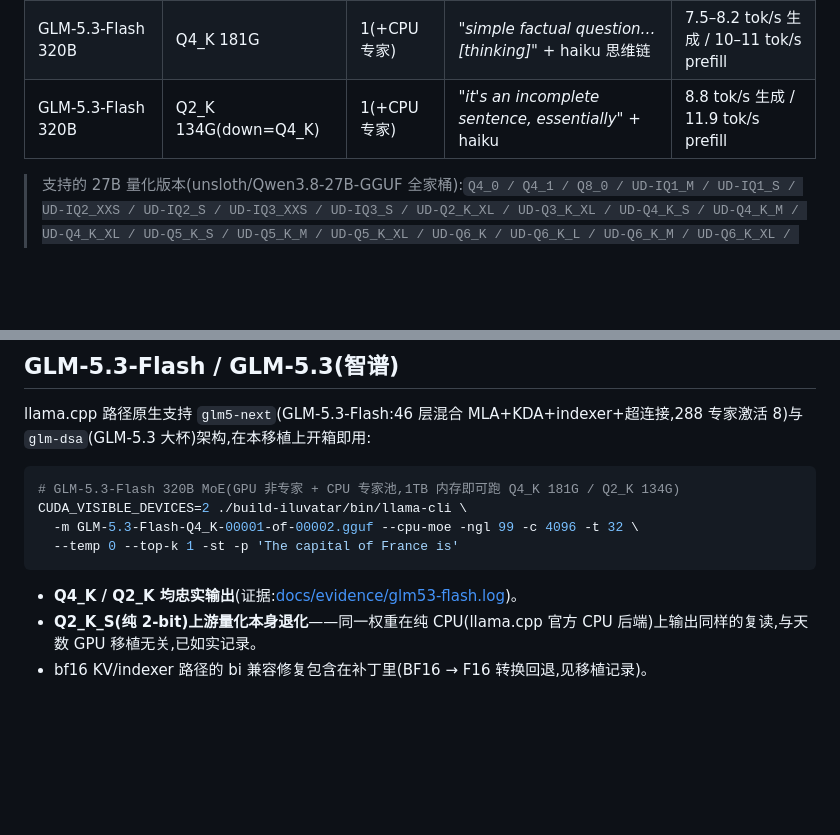
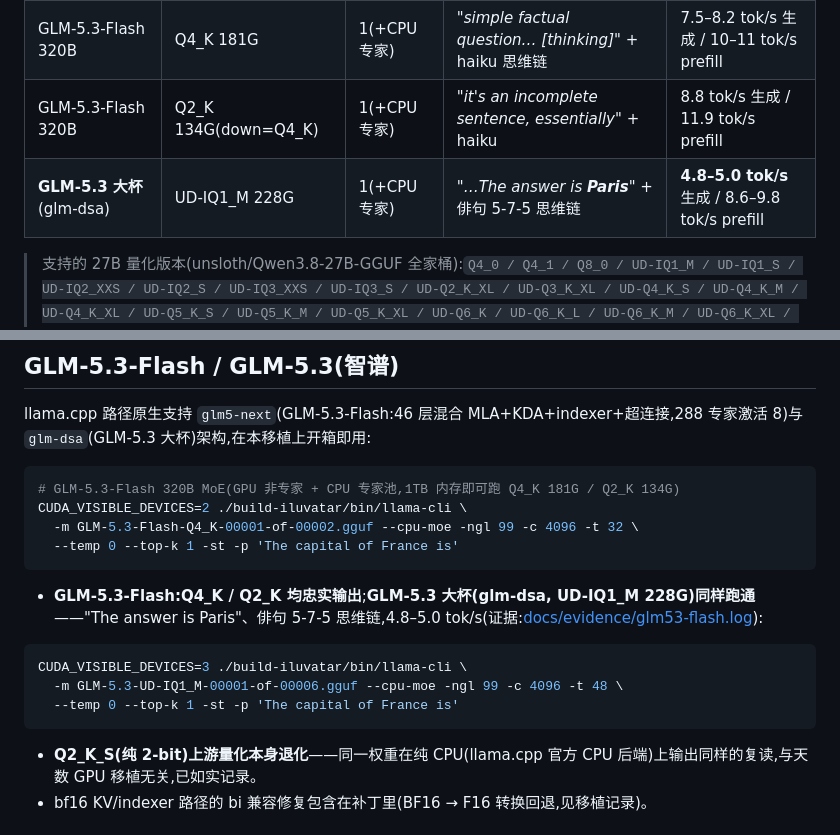
Before and after one commit to hrf666666/iluvatar-strata, a Markdown page: README.md, 2 parts joined by grey strips. Drawn GitHub-style; blank space fills up the shorter version.

Commit message:
GLM-5.3 (glm-dsa, 1T-class MoE, UD-IQ1_M 228G) faithful on Iluvatar: 'The answer is Paris' + haiku 5-7-5 at 4.8-5.0 tok/s (GPU + CPU experts)

````diff
--- a/README.md
+++ b/README.md
@@ -23,6 +23,7 @@
 | Qwen3.8-Flash-Next 125B | GSQ-RCO IQ2_XS 68G | 1(+CPU 专家) | 俳句创作逐词数音节 | 9.0 tok/s 生成 / 15.8 tok/s prefill |
 | GLM-5.3-Flash 320B | Q4_K 181G | 1(+CPU 专家) | *"simple factual question… [thinking]"* + haiku 思维链 | 7.5–8.2 tok/s 生成 / 10–11 tok/s prefill |
 | GLM-5.3-Flash 320B | Q2_K 134G(down=Q4_K) | 1(+CPU 专家) | *"it's an incomplete sentence, essentially"* + haiku | 8.8 tok/s 生成 / 11.9 tok/s prefill |
+| **GLM-5.3 大杯**(glm-dsa) | UD-IQ1_M 228G | 1(+CPU 专家) | *"…The answer is **Paris**"* + 俳句 5-7-5 思维链 | **4.8–5.0 tok/s** 生成 / 8.6–9.8 tok/s prefill |
 
 > 支持的 27B 量化版本(unsloth/Qwen3.8-27B-GGUF 全家桶):`Q4_0 / Q4_1 / Q8_0 / UD-IQ1_M / UD-IQ1_S / UD-IQ2_XXS / UD-IQ2_S / UD-IQ3_XXS / UD-IQ3_S / UD-Q2_K_XL / UD-Q3_K_XL / UD-Q4_K_S / UD-Q4_K_M / UD-Q4_K_XL / UD-Q5_K_S / UD-Q5_K_M / UD-Q5_K_XL / UD-Q6_K / UD-Q6_K_L / UD-Q6_K_M / UD-Q6_K_XL / BF16`——
 > ≤25G 单卡放得下;Q8_0/BF16 按显存用 `-ngl` 部分卸载或双卡 `--tensor-split`。所有量化走同一条已验证的 GGML CUDA 路径(见移植记录)。
@@ -81,7 +82,13 @@ CUDA_VISIBLE_DEVICES=2 ./build-iluvatar/bin/llama-cli \
   --temp 0 --top-k 1 -st -p 'The capital of France is'
 ```
 
-- **Q4_K / Q2_K 均忠实输出**(证据:[docs/evidence/glm53-flash.log](docs/evidence/glm53-flash.log))。
+- **GLM-5.3-Flash:Q4_K / Q2_K 均忠实输出**;**GLM-5.3 大杯(glm-dsa, UD-IQ1_M 228G)同样跑通**——"The answer is Paris"、俳句 5-7-5 思维链,4.8–5.0 tok/s(证据:[docs/evidence/glm53-flash.log](docs/evidence/glm53-flash.log)):
+
+```bash
+CUDA_VISIBLE_DEVICES=3 ./build-iluvatar/bin/llama-cli \
+  -m GLM-5.3-UD-IQ1_M-00001-of-00006.gguf --cpu-moe -ngl 99 -c 4096 -t 48 \
+  --temp 0 --top-k 1 -st -p 'The capital of France is'
+```
 - **Q2_K_S(纯 2-bit)上游量化本身退化**——同一权重在纯 CPU(llama.cpp 官方 CPU 后端)上输出同样的复读,与天数 GPU 移植无关,已如实记录。
 - bf16 KV/indexer 路径的 bi 兼容修复包含在补丁里(BF16 → F16 转换回退,见移植记录)。
 
````
